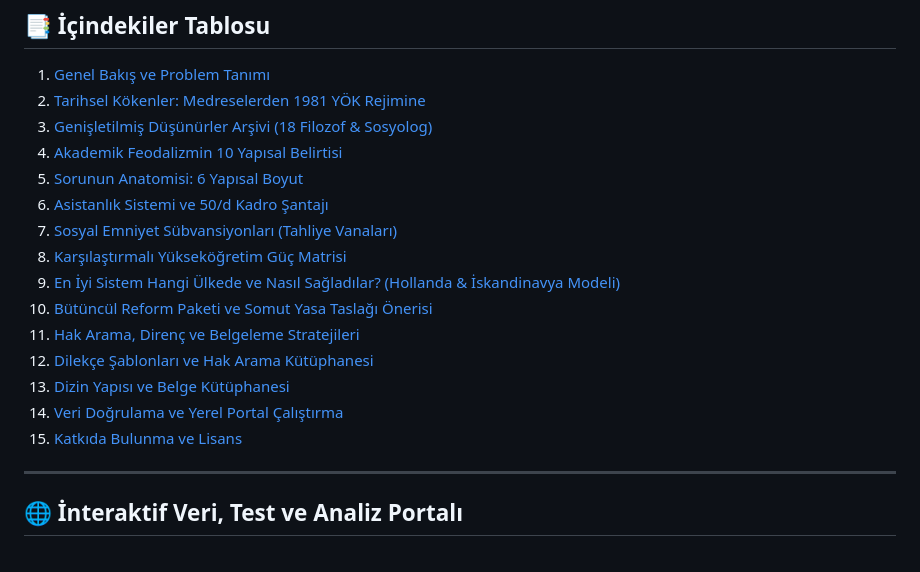
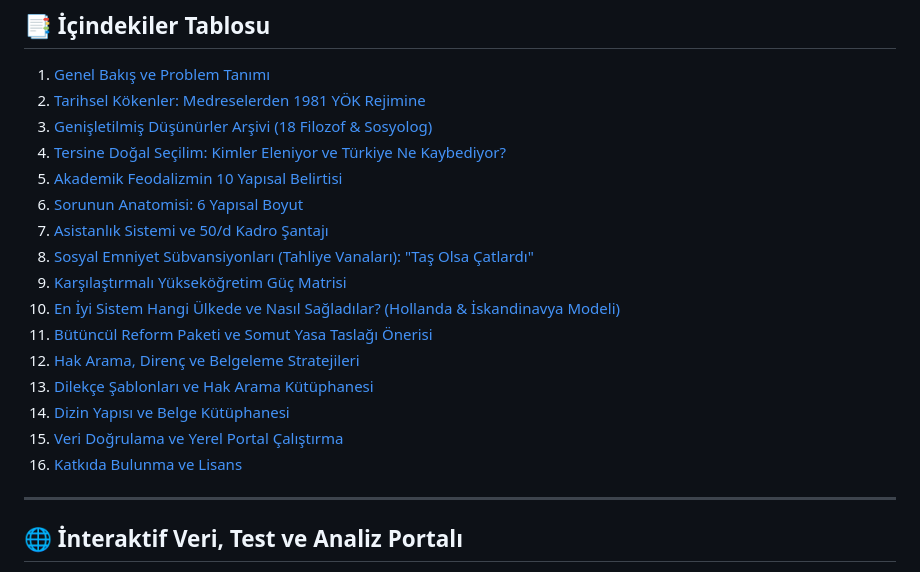
Before and after one commit to arch-yunus/akademik-feodalizm, a Markdown page: README.md, the part around one of its changes. GitHub-like rendering.

```diff
--- a/README.md
+++ b/README.md
@@ -25,18 +25,19 @@
 1. [Genel Bakış ve Problem Tanımı](#-genel-bakış-ve-problem-tanımı)
 2. [Tarihsel Kökenler: Medreselerden 1981 YÖK Rejimine](#-tarihsel-kökenler-medreselerden-1981-yök-rejimine)
 3. [Genişletilmiş Düşünürler Arşivi (18 Filozof & Sosyolog)](#-genişletilmiş-düşünürler-arşivi)
-4. [Akademik Feodalizmin 10 Yapısal Belirtisi](#-akademik-feodalizmin-10-yapısal-belirtisi)
-5. [Sorunun Anatomisi: 6 Yapısal Boyut](#-sorunun-anatomisi-6-yapısal-boyut)
-6. [Asistanlık Sistemi ve 50/d Kadro Şantajı](#-asistanlık-sistemi-ve-50d-kadro-şantajı)
-7. [Sosyal Emniyet Sübvansiyonları (Tahliye Vanaları)](#-sosyal-emniyet-sübvansiyonları-tahliye-vanaları)
-8. [Karşılaştırmalı Yükseköğretim Güç Matrisi](#-karşılaştırmalı-yükseköğretim-güç-matrisi)
-9. [En İyi Sistem Hangi Ülkede ve Nasıl Sağladılar? (Hollanda & İskandinavya Modeli)](#-en-iyi-sistem-hangi-ülkede-ve-nasıl-sağladılar)
-10. [Bütüncül Reform Paketi ve Somut Yasa Taslağı Önerisi](#-bütüncül-reform-paketi-ve-somut-yasa-taslağı-önerisi)
-11. [Hak Arama, Direnç ve Belgeleme Stratejileri](#-hak-arama-direnç-ve-belgeleme-stratejileri)
-12. [Dilekçe Şablonları ve Hak Arama Kütüphanesi](#-dilekçe-şablonları-ve-hak-arama-kütüphanesi)
-13. [Dizin Yapısı ve Belge Kütüphanesi](#-dizin-yapısı-ve-belge-kütüphanesi)
-14. [Veri Doğrulama ve Yerel Portal Çalıştırma](#-veri-doğrulama-ve-yerel-portal-çalıştırma)
-15. [Katkıda Bulunma ve Lisans](#-katkıda-bulunma-ve-lisans)
+4. [Tersine Doğal Seçilim: Kimler Eleniyor ve Türkiye Ne Kaybediyor?](#-tersine-doğal-seçilim-bu-sistemde-kimler-eleniyor-ve-türkiye-ne-kaybediyor)
+5. [Akademik Feodalizmin 10 Yapısal Belirtisi](#-akademik-feodalizmin-10-yapısal-belirtisi)
+6. [Sorunun Anatomisi: 6 Yapısal Boyut](#-sorunun-anatomisi-6-yapısal-boyut)
+7. [Asistanlık Sistemi ve 50/d Kadro Şantajı](#-asistanlık-sistemi-ve-50d-kadro-şantajı)
+8. [Sosyal Emniyet Sübvansiyonları (Tahliye Vanaları): "Taş Olsa Çatlardı"](#-sosyal-emniyet-sübvansiyonları-tahliye-vanaları-taş-olsa-çatlardı)
+9. [Karşılaştırmalı Yükseköğretim Güç Matrisi](#-karşılaştırmalı-yükseköğretim-güç-matrisi)
+10. [En İyi Sistem Hangi Ülkede ve Nasıl Sağladılar? (Hollanda & İskandinavya Modeli)](#-en-iyi-sistem-hangi-ülkede-ve-nasıl-sağladılar)
+11. [Bütüncül Reform Paketi ve Somut Yasa Taslağı Önerisi](#-bütüncül-reform-paketi-ve-somut-yasa-taslağı-önerisi)
+12. [Hak Arama, Direnç ve Belgeleme Stratejileri](#-hak-arama-direnç-ve-belgeleme-stratejileri)
+13. [Dilekçe Şablonları ve Hak Arama Kütüphanesi](#-dilekçe-şablonları-ve-hak-arama-kütüphanesi)
+14. [Dizin Yapısı ve Belge Kütüphanesi](#-dizin-yapısı-ve-belge-kütüphanesi)
+15. [Veri Doğrulama ve Yerel Portal Çalıştırma](#-veri-doğrulama-ve-yerel-portal-çalıştırma)
+16. [Katkıda Bulunma ve Lisans](#-katkıda-bulunma-ve-lisans)
 
 ---
 
```
Also changed, not shown: other parts of README.md (+32 -0 lines), analizler/09_elenenlerin-anatomisi-ve-milli-kayip.md (+20 -1 lines).
